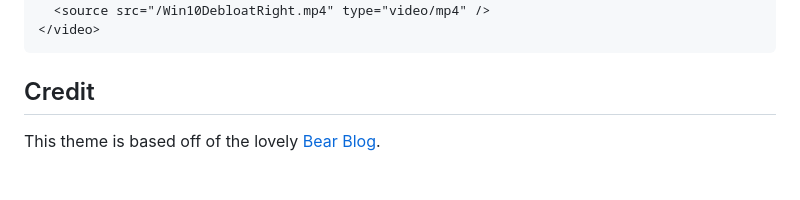
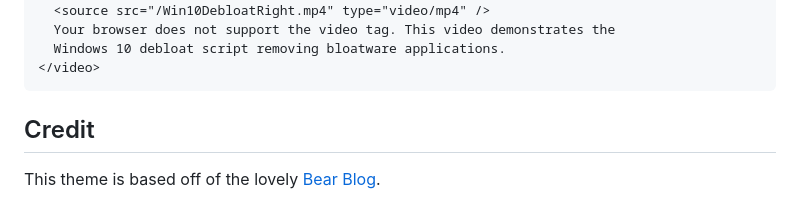
Before and after one commit to fpigeonjr/astro-blog, a Markdown page: README.md, the part around the change printed below. GitHub-like rendering; blank space fills up the shorter version.

````diff
--- a/README.md
+++ b/README.md
@@ -111,5 +117,7 @@ Videos in markdown `<video>` elements **must** be placed in `public/` because:
   <source src="/Win10DebloatRight.webm" type="video/webm" />
   <source src="/Win10DebloatRight.mp4" type="video/mp4" />
+  Your browser does not support the video tag. This video demonstrates the
+  Windows 10 debloat script removing bloatware applications.
 </video>
 ```
 
````
Also changed, not shown: other parts of README.md (+8 -2 lines), 1 other file.
